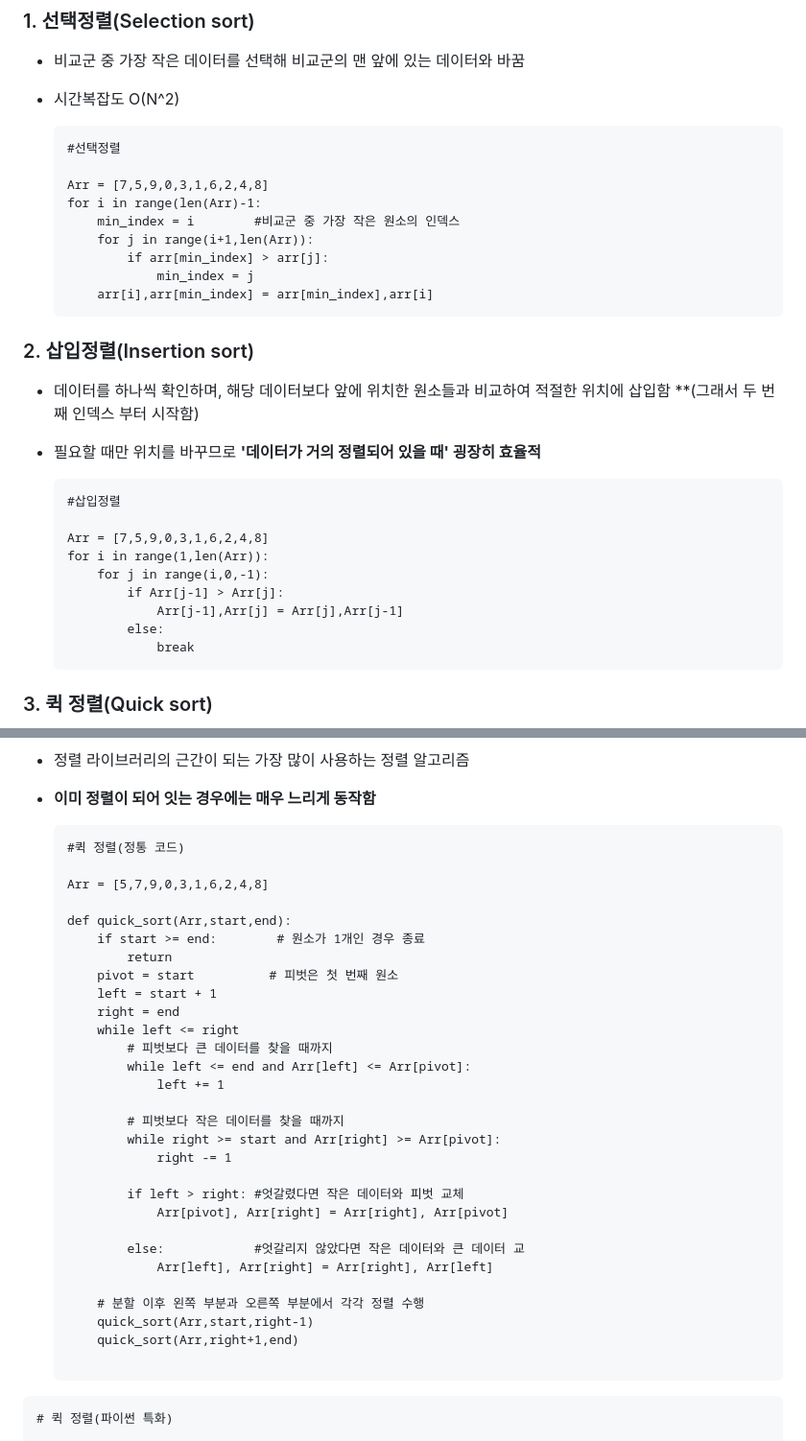
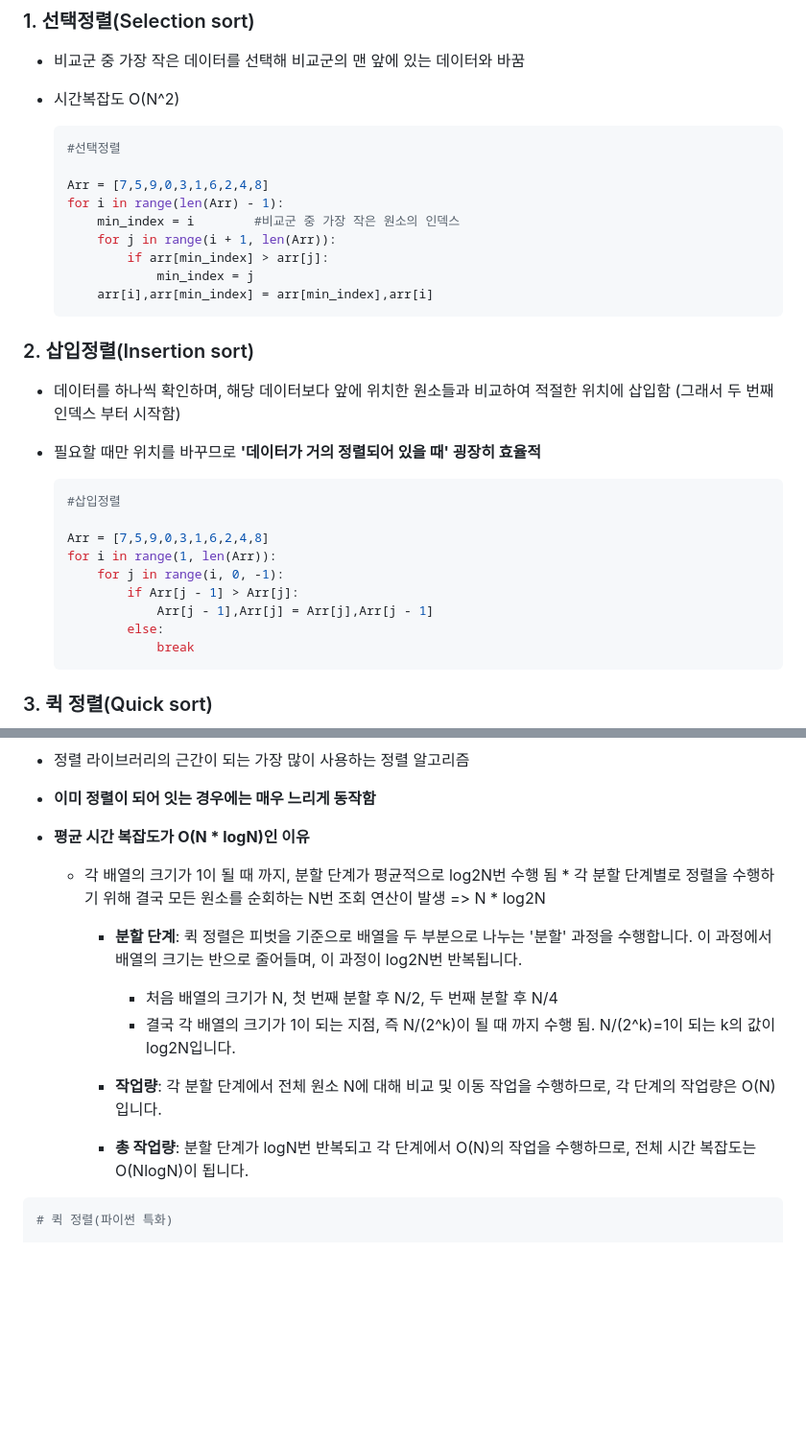
Before and after one commit to Jonggil-dev/TIL, a Markdown page: 알고리즘/이코테 이론/3. 정렬.md, 2 parts joined by grey strips. Shown: that part at 96% size. Rendered like a GitHub page; blank space fills up the shorter version.

Commit message:
Docs : 정렬 TIL 수정

````diff
--- a/알고리즘/이코테 이론/3. 정렬.md
+++ b/알고리즘/이코테 이론/3. 정렬.md
@@ -6,13 +6,13 @@
 
 - 시간복잡도 O(N^2)
 
-  ```
+  ```python
   #선택정렬
 
   Arr = [7,5,9,0,3,1,6,2,4,8]
-  for i in range(len(Arr)-1:
+  for i in range(len(Arr) - 1):
       min_index = i        #비교군 중 가장 작은 원소의 인덱스
-      for j in range(i+1,len(Arr)):
+      for j in range(i + 1, len(Arr)):
           if arr[min_index] > arr[j]:
               min_index = j
       arr[i],arr[min_index] = arr[min_index],arr[i]
@@ -20,18 +20,18 @@
 
 ### 2. 삽입정렬(Insertion sort)
 
-- 데이터를 하나씩 확인하며, 해당 데이터보다 앞에 위치한 원소들과 비교하여 적절한 위치에 삽입함 **(그래서 두 번째 인덱스 부터 시작함)
+- 데이터를 하나씩 확인하며, 해당 데이터보다 앞에 위치한 원소들과 비교하여 적절한 위치에 삽입함 (그래서 두 번째 인덱스 부터 시작함)
 
 - 필요할 때만 위치를 바꾸므로 **'데이터가 거의 정렬되어 있을 때' 굉장히 효율적**
 
-  ```
+  ```python
   #삽입정렬
 
   Arr = [7,5,9,0,3,1,6,2,4,8]
-  for i in range(1,len(Arr)):
-      for j in range(i,0,-1):
-          if Arr[j-1] > Arr[j]:
-              Arr[j-1],Arr[j] = Arr[j],Arr[j-1]
+  for i in range(1, len(Arr)):
+      for j in range(i, 0, -1):
+          if Arr[j - 1] > Arr[j]:
+              Arr[j - 1],Arr[j] = Arr[j],Arr[j - 1]
           else:
               break
   ```
@@ -56,39 +56,18 @@
 
 - **이미 정렬이 되어 잇는 경우에는 매우 느리게 동작함**
 
-  ```
-  #퀵 정렬(정통 코드)
+- **평균 시간 복잡도가 O(N * logN)인 이유**
 
-  Arr = [5,7,9,0,3,1,6,2,4,8]
+  - 각 배열의 크기가 1이 될 때 까지, 분할 단계가 평균적으로 log2N번 수행 됨 * 각 분할 단계별로 정렬을 수행하기 위해 결국 모든 원소를 순회하는 N번 조회 연산이 발생 => N * log2N
+    - **분할 단계**: 퀵 정렬은 피벗을 기준으로 배열을 두 부분으로 나누는 '분할' 과정을 수행합니다. 이 과정에서 배열의 크기는 반으로 줄어들며, 이 과정이 log2N번 반복됩니다.
+      - 처음 배열의 크기가 N, 첫 번째 분할 후 N/2, 두 번째 분할 후 N/4
+      - 결국 각 배열의 크기가 1이 되는 지점, 즉 N/(2^k)이 될 때 까지 수행 됨. N/(2^k)=1이 되는 k의 값이 log⁡2N입니다.
 
-  def quick_sort(Arr,start,end):
-      if start >= end:        # 원소가 1개인 경우 종료
-          return
-      pivot = start          # 피벗은 첫 번째 원소
-      left = start + 1
-      right = end
-      while left <= right
-          # 피벗보다 큰 데이터를 찾을 때까지
-          while left <= end and Arr[left] <= Arr[pivot]:
-              left += 1
+    - **작업량**: 각 분할 단계에서 전체 원소 N에 대해 비교 및 이동 작업을 수행하므로, 각 단계의 작업량은 O(N)입니다.
+    - **총 작업량**: 분할 단계가 log⁡N번 반복되고 각 단계에서 O(N)의 작업을 수행하므로, 전체 시간 복잡도는 O(Nlog⁡N)이 됩니다.
 
-          # 피벗보다 작은 데이터를 찾을 때까지
-          while right >= start and Arr[right] >= Arr[pivot]:
-              right -= 1
 
-          if left > right: #엇갈렸다면 작은 데이터와 피벗 교체
-              Arr[pivot], Arr[right] = Arr[right], Arr[pivot]
-
-          else:            #엇갈리지 않았다면 작은 데이터와 큰 데이터 교
-              Arr[left], Arr[right] = Arr[right], Arr[left]
-
-      # 분할 이후 왼쪽 부분과 오른쪽 부분에서 각각 정렬 수행
-      quick_sort(Arr,start,right-1)
-      quick_sort(Arr,right+1,end)
-
-  ```
-
-```
+```python
 # 퀵 정렬(파이썬 특화)
 
 def quick_sort(Arr):
````
